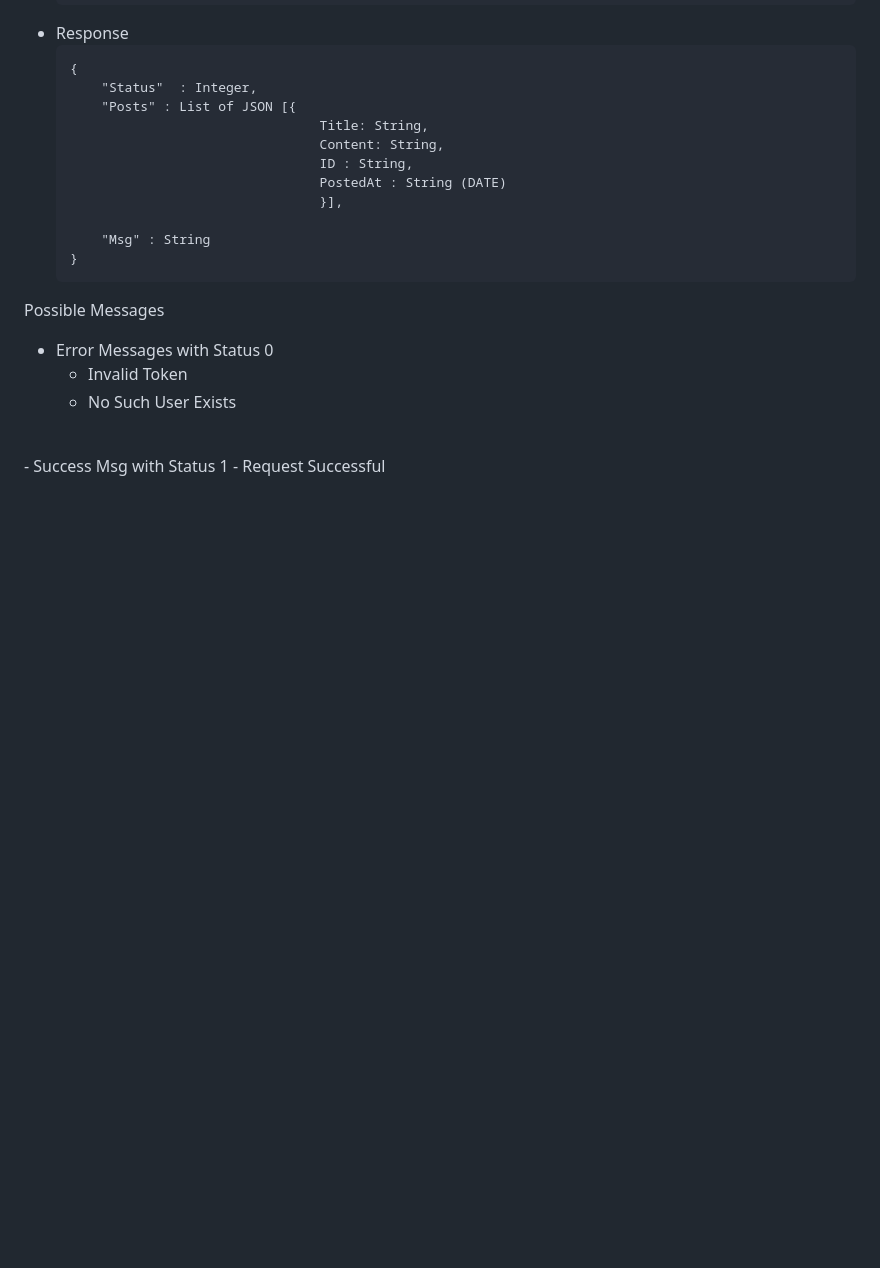
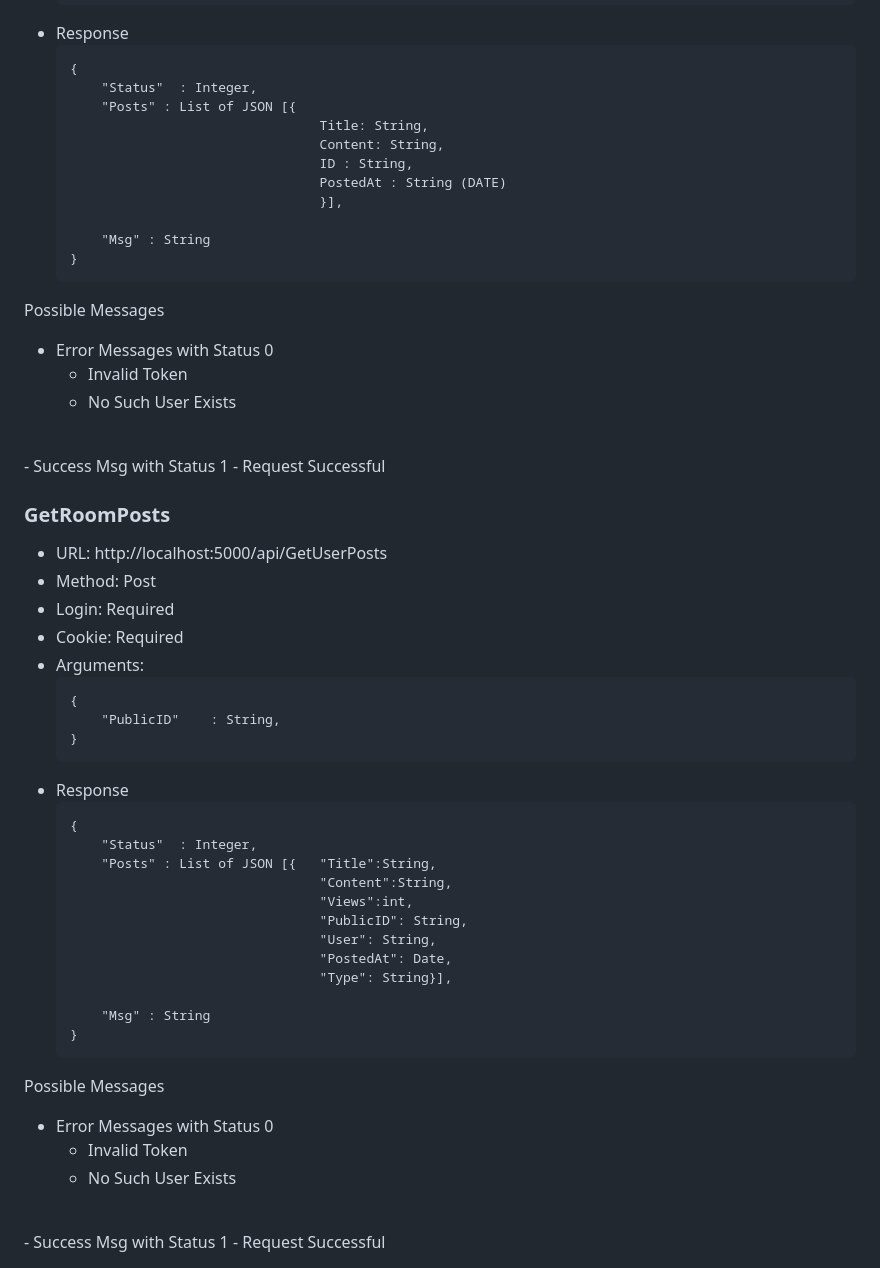
Before and after one commit to ElroyCrasto/StudentForum, a Markdown page: API Usage.md, the part around the change. GitHub-like rendering; blank space fills up the shorter version.

````diff
--- a/API Usage.md
+++ b/API Usage.md
@@ -182,3 +182,36 @@ Possible Messages
 <br>
 - Success Msg with Status 1
     - Request Successful
+
+
+### GetRoomPosts
+- URL: http://localhost:5000/api/GetUserPosts
+- Method: Post
+- Login: Required
+- Cookie: Required
+- Arguments:
+    ```
+    {
+        "PublicID"    : String,
+    }
+- Response
+    ```
+    {
+        "Status"  : Integer,
+        "Posts" : List of JSON [{   "Title":String,
+                                    "Content":String,
+                                    "Views":int,
+                                    "PublicID": String,
+                                    "User": String,
+                                    "PostedAt": Date,
+                                    "Type": String}],
+
+        "Msg" : String
+    }
+Possible Messages
+- Error Messages with Status 0
+    - Invalid Token
+    - No Such User Exists
+<br>
+- Success Msg with Status 1
+    - Request Successful
````
